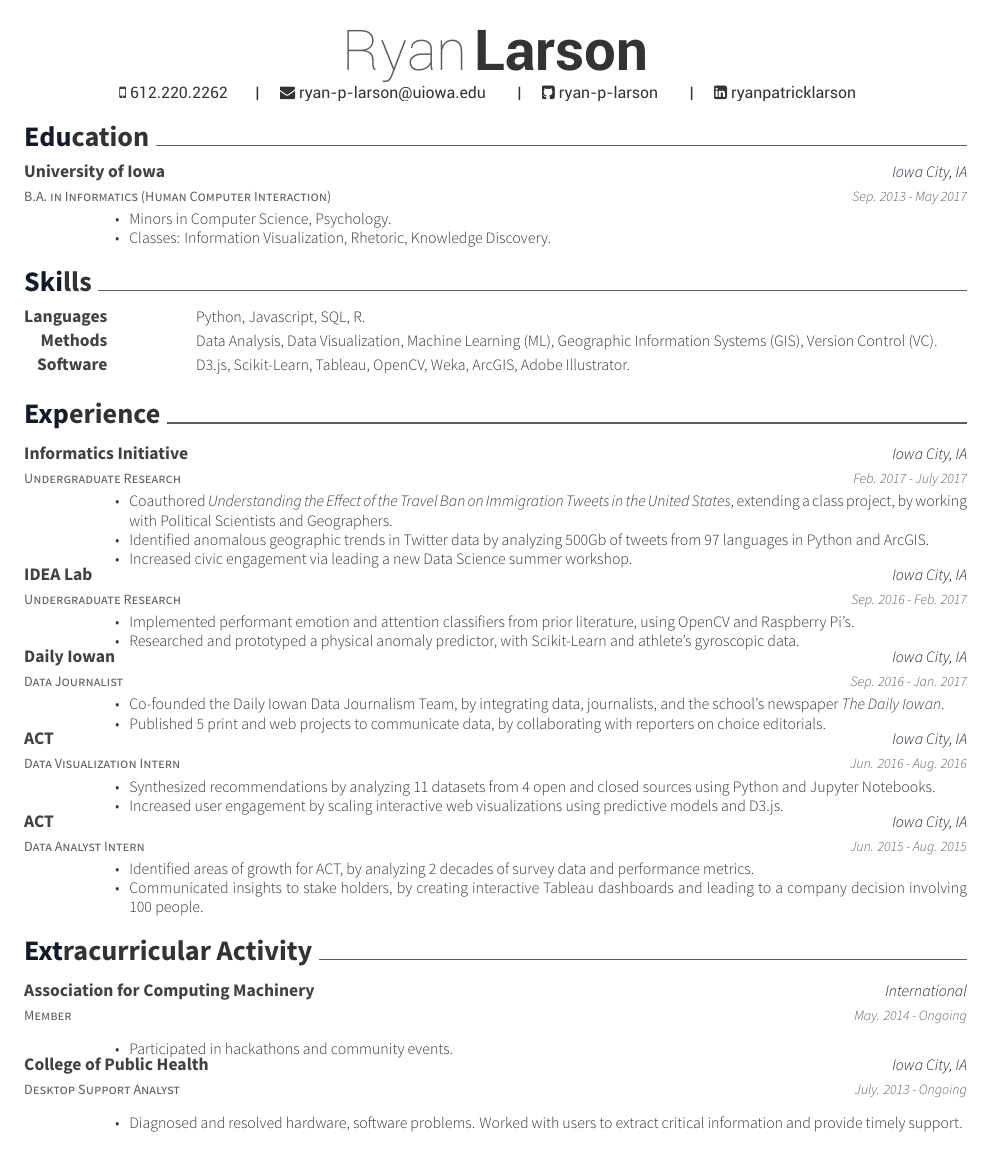
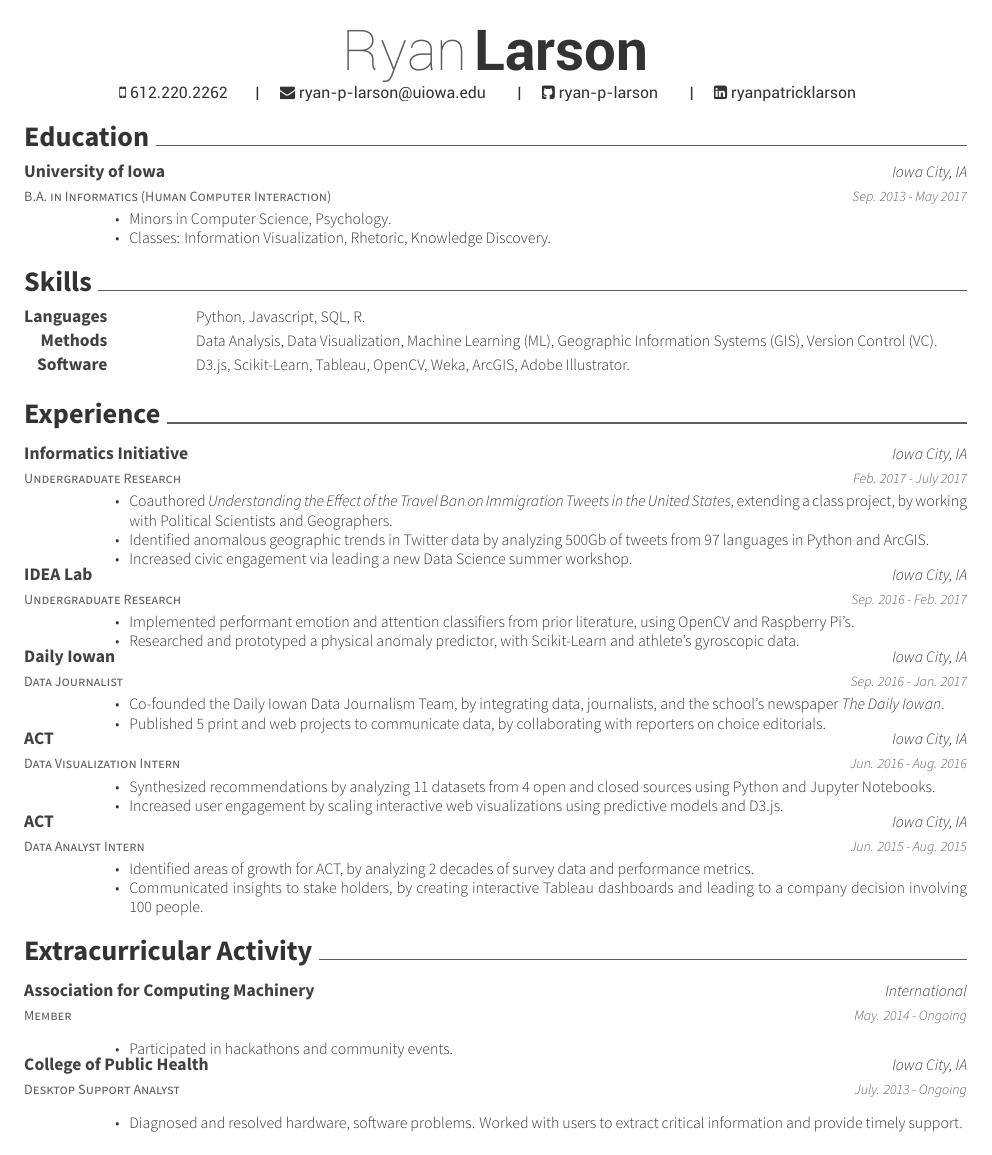
Before and after one commit to ryan-p-larson/CV, a LaTeX CV (latex/resume.tex): the whole page. Compiled offline with XeLaTeX.

Commit message:
Make font colors match, no highlighting first three letters.

```diff
--- a/latex/resume.tex
+++ b/latex/resume.tex
@@ -33,7 +33,7 @@
 % Awesome Colors: awesome-emerald, awesome-skyblue, awesome-red, awesome-pink, awesome-orange
 %                 awesome-nephritis, awesome-concrete, awesome-darknight
 %% Color for highlight
-\colorlet{awesome}{awesome-darknight}
+\colorlet{awesome}{darkgray}
 %\definecolor{awesome}{HTML}{CA63A8}
 
 %% Colors for text
```
